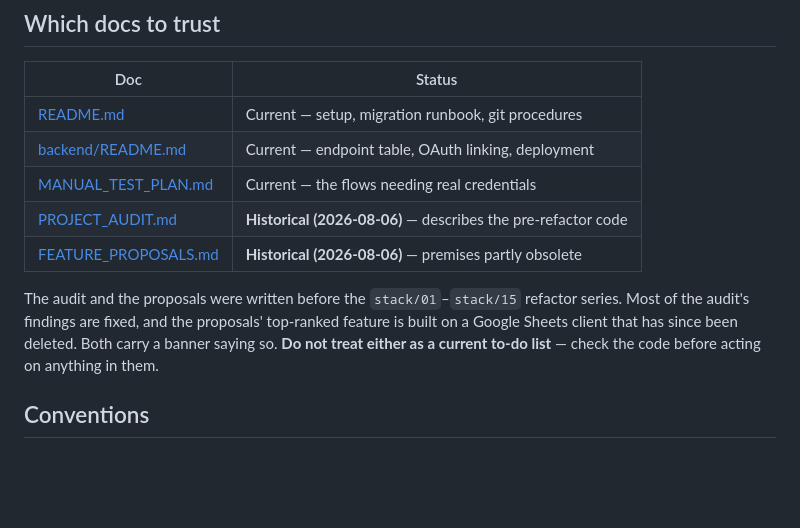
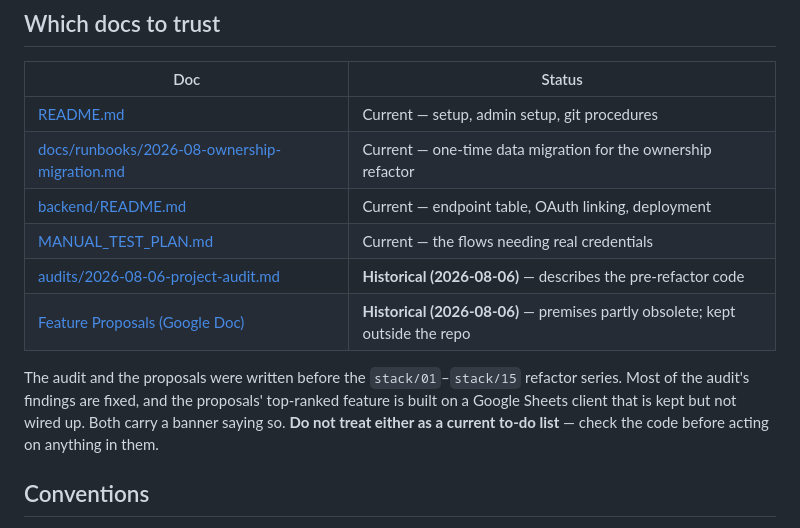
Before and after one commit to Hack4Impact-UMD/mount-vernon-trail, a Markdown page: CLAUDE.md, the part around the change. Drawn GitHub-style; blank space fills up the shorter version.

Commit message:
docs: point the contributor guides at the moved docs
Follows the #92 review fixes in layer 03: the audit moved to audits/, the feature proposals moved to a Google Doc, and the migration steps moved to docs/runbooks/. CLAUDE.md's doc table and firestore/CLAUDE.md's deploy section now link to those, and CLAUDE.md no longer says the Sheets client was deleted (#94).

Co-Authored-By: Claude Opus 5.5 <noreply@anthropic.com>
Claude-Session: https://claude.ai/code/session_01JktxNTGfHAMKwB91ccNyQa

```diff
--- a/CLAUDE.md
+++ b/CLAUDE.md
@@ -138,15 +138,16 @@ still-building index indistinguishably from a ready one.
 
 | Doc | Status |
 |---|---|
-| [README.md](README.md) | Current — setup, migration runbook, git procedures |
+| [README.md](README.md) | Current — setup, admin setup, git procedures |
+| [docs/runbooks/2026-08-ownership-migration.md](docs/runbooks/2026-08-ownership-migration.md) | Current — one-time data migration for the ownership refactor |
 | [backend/README.md](backend/README.md) | Current — endpoint table, OAuth linking, deployment |
 | [MANUAL_TEST_PLAN.md](MANUAL_TEST_PLAN.md) | Current — the flows needing real credentials |
-| [PROJECT_AUDIT.md](PROJECT_AUDIT.md) | **Historical (2026-08-06)** — describes the pre-refactor code |
-| [FEATURE_PROPOSALS.md](FEATURE_PROPOSALS.md) | **Historical (2026-08-06)** — premises partly obsolete |
+| [audits/2026-08-06-project-audit.md](audits/2026-08-06-project-audit.md) | **Historical (2026-08-06)** — describes the pre-refactor code |
+| [Feature Proposals (Google Doc)](https://docs.google.com/document/d/1DfmFrSI6qNeEN60E3PMVdfsyXaQmNKZsC4z6P3O_Ynk/edit) | **Historical (2026-08-06)** — premises partly obsolete; kept outside the repo |
 
 The audit and the proposals were written before the `stack/01`–`stack/15` refactor
 series. Most of the audit's findings are fixed, and the proposals' top-ranked
-feature is built on a Google Sheets client that has since been deleted. Both carry
+feature is built on a Google Sheets client that is kept but not wired up. Both carry
 a banner saying so. **Do not treat either as a current to-do list** — check the
 code before acting on anything in them.
 
```
Also changed, not shown: firestore/CLAUDE.md (+2 -1 lines).
